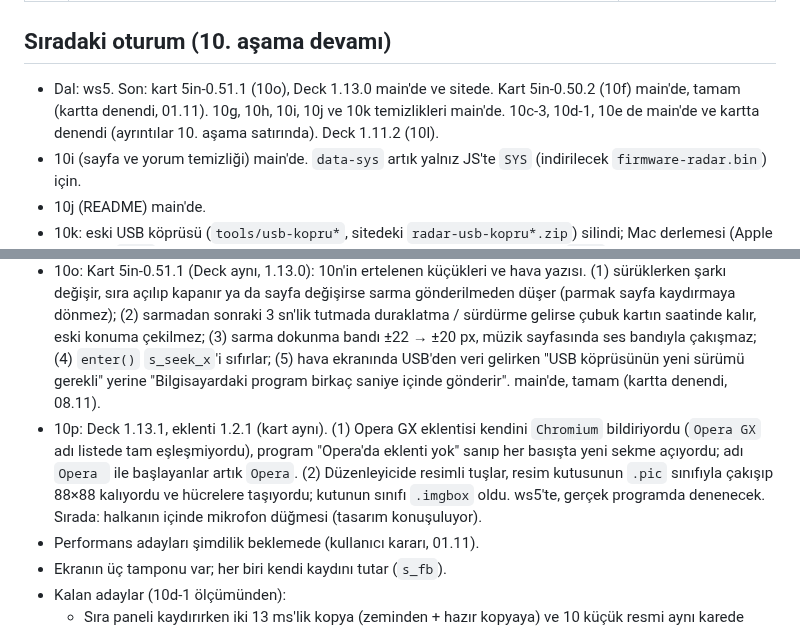
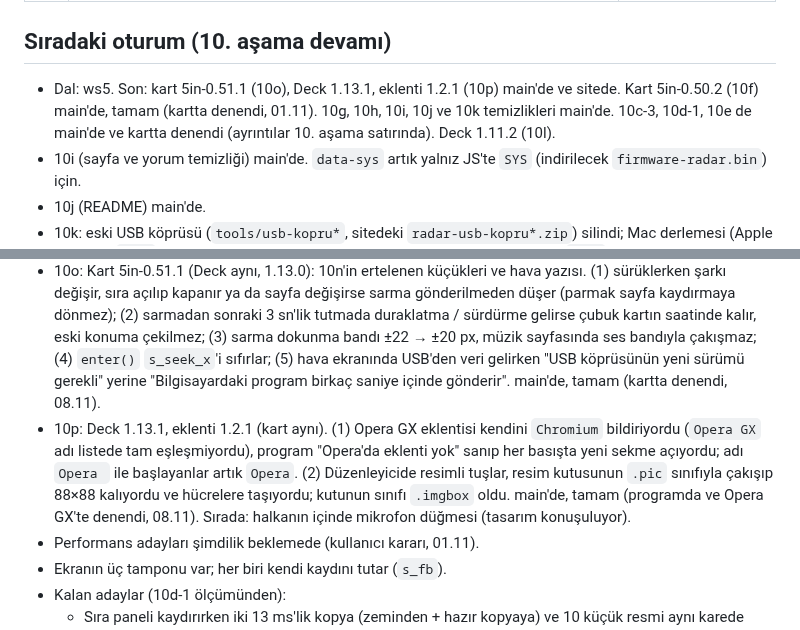
Before and after one commit to ckaraman/Plane-Radar3D, a Markdown page: docs/PLAN.md, 2 parts joined by grey strips. Drawn GitHub-style.

Commit message:
PLAN: 10p tried in the program and Opera GX, done
Co-Authored-By: Claude Opus 5.5 <noreply@anthropic.com>

```diff
--- a/docs/PLAN.md
+++ b/docs/PLAN.md
@@ -70,7 +70,7 @@ içinde. Sürümler `include/config.h` içinde.
 
 ## Sıradaki oturum (10. aşama devamı)
 
-- Dal: ws5. Son: kart 5in-0.51.1 (10o), Deck 1.13.0 main'de ve sitede. Kart 5in-0.50.2 (10f) main'de, tamam (kartta denendi, 01.11). 10g, 10h, 10i, 10j ve 10k temizlikleri main'de. 10c-3, 10d-1, 10e de main'de ve kartta denendi (ayrıntılar 10. aşama satırında). Deck 1.11.2 (10l).
+- Dal: ws5. Son: kart 5in-0.51.1 (10o), Deck 1.13.1, eklenti 1.2.1 (10p) main'de ve sitede. Kart 5in-0.50.2 (10f) main'de, tamam (kartta denendi, 01.11). 10g, 10h, 10i, 10j ve 10k temizlikleri main'de. 10c-3, 10d-1, 10e de main'de ve kartta denendi (ayrıntılar 10. aşama satırında). Deck 1.11.2 (10l).
 - 10i (sayfa ve yorum temizliği) main'de. `data-sys` artık yalnız JS'te `SYS` (indirilecek `firmware-radar.bin`) için.
 - 10j (README) main'de.
 - 10k: eski USB köprüsü (`tools/usb-kopru*`, sitedeki `radar-usb-kopru*.zip`) silindi; Mac derlemesi (Apple M + Intel `.dmg`) CI'da yeniden açık (kullanıcı kararı, 02.11); main'de, sitede iki `.dmg` yayında (CI'daki Mac self test ve pencere testi geçti; gerçek Mac'te denenmedi), zip'ler artık 404. Kartın hava ekranındaki eski "USB köprüsünün yeni sürümü gerekli" yazısı 10o'da düzeltildi.
@@ -78,7 +78,7 @@ içinde. Sürümler `include/config.h` içinde.
 - 10m: Deck 1.12.0, eklenti 1.2.0: Spotify sırası kartta (tarayıcıda open.spotify.com, sağdaki sıra paneli açıkken; `spotify.js`). Eklenti sırayı sekme başına tutar, program o an çalan şarkıya uyan sekmenin sırasını gösterir (YouTube Music ve Spotify birlikte açıkken). Tasarım `docs/superpowers/specs/2026-11-05-spotify-queue-design.md`. main'de (Deck 1.12.0). Kartta denendi (06.11): liste 30 sn'de bir gelip gidiyordu; sebep: eşleşen kaynaklardan en son gönderen seçiliyordu, aynı şarkıyı gösteren listesiz bir sekme (ör. paneli kapalı ikinci Spotify sekmesi) seçimi alıyordu. Deck 1.12.1: önce listesi eşleşen kaynak, sonra yalnız kapağı eşleşen; gösterilen kaynak eşleştikçe kalır. Kart yazılımı değişmedi. Asıl sebep (07.11, geçici kayıtla bulundu): Opera GX yan panel oynatıcıları sekme numarası göndermiyor, Spotify ve YouTube Music tek kaynak sayılıp birbirini eziyordu. Chrome sekmesinde tamam (kartta denendi, 07.11: liste sabit, şarkı geçişleri doğru). Opera yan paneli desteklenmiyor (ileride: numarasız kaynakları siteye göre ayırmak). CI: Apple M dmg macos-15 makinesinde (macos-14 kalktı).
 - 10n: Kart 5in-0.51.0, Deck 1.13.0: sıra ekranında ses çubuğu (düğmeler sola, ses yanlarında) ve süre çubuğunda sarma (dokun / kaydır, parmak kalkınca; üstte saniye baloncuğu). Sarma Windows medya denetimiyle (`try_change_playback_position_async`), Mac'te MediaRemote Adapter `seek` ile; program `NOW` içinde `sk` gönderir, yalnız o zaman çubuk kaydırılır. Tarayıcı (YouTube Music, Spotify web) için; masaüstü uygulamaları kapsam dışı. Tasarım `docs/superpowers/specs/2026-11-07-queue-volume-seek-design.md`, plan `docs/superpowers/plans/2026-11-07-queue-volume-seek.md`. main'de, tamam (kartta denendi, 07.11: Chrome'da sıra ekranı sesi, iki ekranda dokunarak ve kaydırarak sarma, hold sırasında şarkı geçişi). Denenmedi: Spotify masaüstü uygulaması (çubuk yalnız göstermeli) ve Mac'te sarma. Ertelenen küçükler (inceleme): sarmada timeline start_time yok sayılıyor (tarayıcıda 0, bırakıldı); Mac'te eski fark konumu geri çekebilir (Mac'te denenince bakılır).
 - 10o: Kart 5in-0.51.1 (Deck aynı, 1.13.0): 10n'in ertelenen küçükleri ve hava yazısı. (1) sürüklerken şarkı değişir, sıra açılıp kapanır ya da sayfa değişirse sarma gönderilmeden düşer (parmak sayfa kaydırmaya dönmez); (2) sarmadan sonraki 3 sn'lik tutmada duraklatma / sürdürme gelirse çubuk kartın saatinde kalır, eski konuma çekilmez; (3) sarma dokunma bandı ±22 → ±20 px, müzik sayfasında ses bandıyla çakışmaz; (4) `enter()` `s_seek_x`'i sıfırlar; (5) hava ekranında USB'den veri gelirken "USB köprüsünün yeni sürümü gerekli" yerine "Bilgisayardaki program birkaç saniye içinde gönderir". main'de, tamam (kartta denendi, 08.11).
-- 10p: Deck 1.13.1, eklenti 1.2.1 (kart aynı). (1) Opera GX eklentisi kendini `Chromium` bildiriyordu (`Opera GX` adı listede tam eşleşmiyordu), program "Opera'da eklenti yok" sanıp her basışta yeni sekme açıyordu; adı `Opera ` ile başlayanlar artık `Opera`. (2) Düzenleyicide resimli tuşlar, resim kutusunun `.pic` sınıfıyla çakışıp 88×88 kalıyordu ve hücrelere taşıyordu; kutunun sınıfı `.imgbox` oldu. ws5'te, gerçek programda denenecek. Sırada: halkanın içinde mikrofon düğmesi (tasarım konuşuluyor).
+- 10p: Deck 1.13.1, eklenti 1.2.1 (kart aynı). (1) Opera GX eklentisi kendini `Chromium` bildiriyordu (`Opera GX` adı listede tam eşleşmiyordu), program "Opera'da eklenti yok" sanıp her basışta yeni sekme açıyordu; adı `Opera ` ile başlayanlar artık `Opera`. (2) Düzenleyicide resimli tuşlar, resim kutusunun `.pic` sınıfıyla çakışıp 88×88 kalıyordu ve hücrelere taşıyordu; kutunun sınıfı `.imgbox` oldu. main'de, tamam (programda ve Opera GX'te denendi, 08.11). Sırada: halkanın içinde mikrofon düğmesi (tasarım konuşuluyor).
 - Performans adayları şimdilik beklemede (kullanıcı kararı, 01.11).
 - Ekranın üç tamponu var; her biri kendi kaydını tutar (`s_fb`).
 - Kalan adaylar (10d-1 ölçümünden):
```
